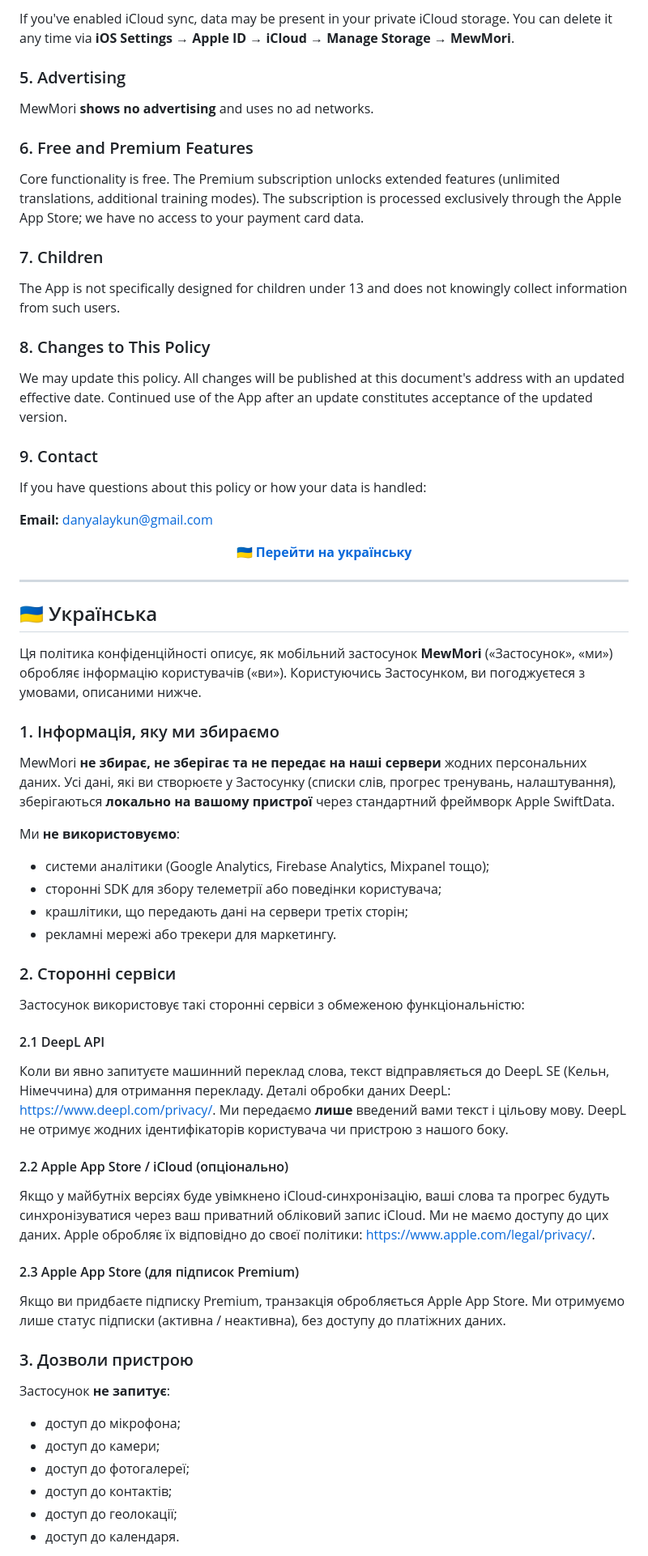
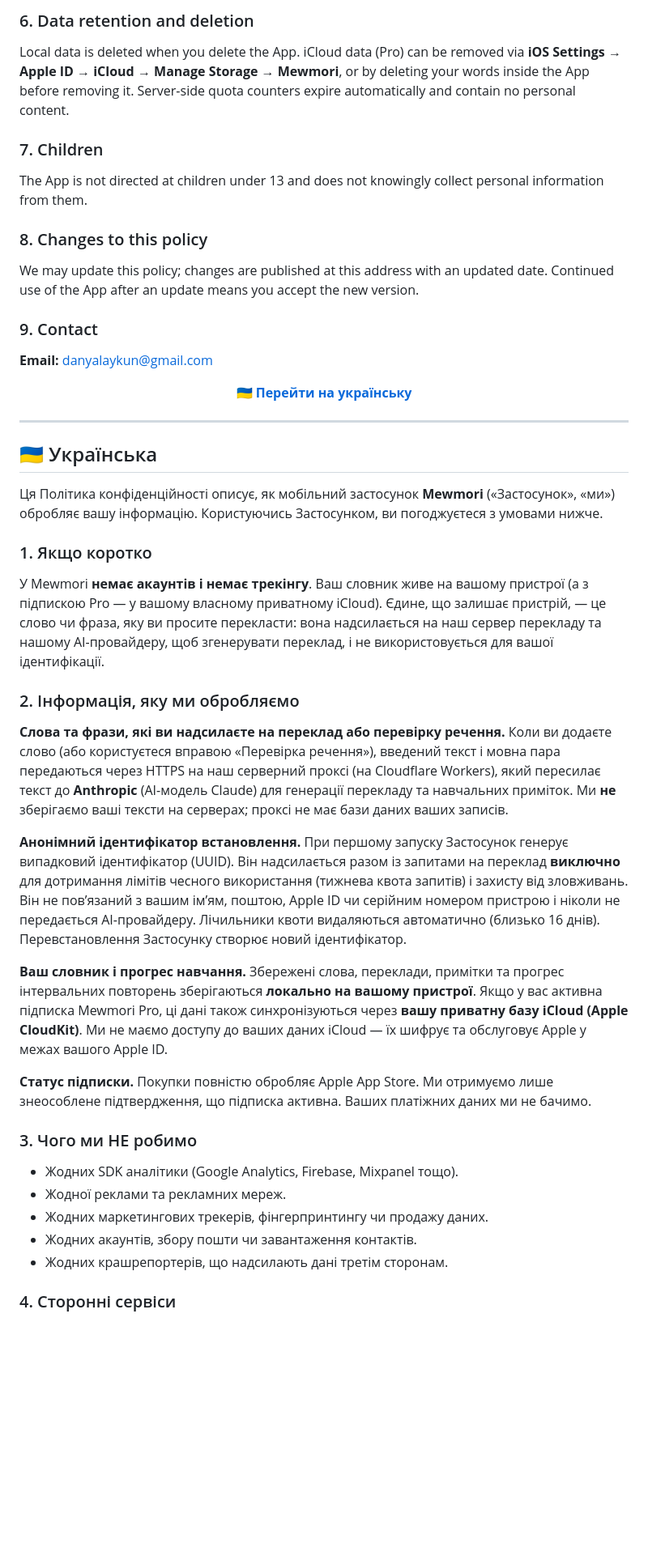
Before and after one commit to DanyaLaikun/privacy, a Markdown page: README.md, the part around one of its changes. Shown at 81% size. GitHub-like rendering; blank space fills up the shorter version.

```diff
--- a/README.md
+++ b/README.md
@@ -59,25 +57,17 @@ All your data is stored **locally** in the app sandbox on your device. Deleting
 
-If you've enabled iCloud sync, data may be present in your private iCloud storage. You can delete it any time via **iOS Settings → Apple ID → iCloud → Manage Storage → MewMori**.
+### 6. Data retention and deletion
 
-### 5. Advertising
-
-MewMori **shows no advertising** and uses no ad networks.
-
-### 6. Free and Premium Features
-
-Core functionality is free. The Premium subscription unlocks extended features (unlimited translations, additional training modes). The subscription is processed exclusively through the Apple App Store; we have no access to your payment card data.
+Local data is deleted when you delete the App. iCloud data (Pro) can be removed via **iOS Settings → Apple ID → iCloud → Manage Storage → Mewmori**, or by deleting your words inside the App before removing it. Server-side quota counters expire automatically and contain no personal content.
 
 ### 7. Children
 
-The App is not specifically designed for children under 13 and does not knowingly collect information from such users.
+The App is not directed at children under 13 and does not knowingly collect personal information from them.
 
-### 8. Changes to This Policy
+### 8. Changes to this policy
 
-We may update this policy. All changes will be published at this document's address with an updated effective date. Continued use of the App after an update constitutes acceptance of the updated version.
+We may update this policy; changes are published at this address with an updated date. Continued use of the App after an update means you accept the new version.
 
 ### 9. Contact
-
-If you have questions about this policy or how your data is handled:
 
 **Email:** danyalaykun@gmail.com
 
@@ -91,39 +81,29 @@ If you have questions about this policy or how your data is handled:
 
 ## 🇺🇦 Українська
 
-Ця політика конфіденційності описує, як мобільний застосунок **MewMori** («Застосунок», «ми») обробляє інформацію користувачів («ви»). Користуючись Застосунком, ви погоджуєтеся з умовами, описаними нижче.
+Ця Політика конфіденційності описує, як мобільний застосунок **Mewmori** («Застосунок», «ми») обробляє вашу інформацію. Користуючись Застосунком, ви погоджуєтеся з умовами нижче.
 
-### 1. Інформація, яку ми збираємо
+### 1. Якщо коротко
 
-MewMori **не збирає, не зберігає та не передає на наші сервери** жодних персональних даних. Усі дані, які ви створюєте у Застосунку (списки слів, прогрес тренувань, налаштування), зберігаються **локально на вашому пристрої** через стандартний фреймворк Apple SwiftData.
+У Mewmori **немає акаунтів і немає трекінгу**. Ваш словник живе на вашому пристрої (а з підпискою Pro — у вашому власному приватному iCloud). Єдине, що залишає пристрій, — це слово чи фраза, яку ви просите перекласти: вона надсилається на наш сервер перекладу та нашому AI-провайдеру, щоб згенерувати переклад, і не використовується для вашої ідентифікації.
 
-Ми **не використовуємо**:
-- системи аналітики (Google Analytics, Firebase Analytics, Mixpanel тощо);
-- сторонні SDK для збору телеметрії або поведінки користувача;
-- крашлітики, що передають дані на сервери третіх сторін;
-- рекламні мережі або трекери для маркетингу.
+### 2. Інформація, яку ми обробляємо
 
-### 2. Сторонні сервіси
+**Слова та фрази, які ви надсилаєте на переклад або перевірку речення.** Коли ви додаєте слово (або користуєтеся вправою «Перевірка речення»), введений текст і мовна пара передаються через HTTPS на наш серверний проксі (на Cloudflare Workers), який пересилає текст до **Anthropic** (AI-модель Claude) для генерації перекладу та навчальних приміток. Ми **не** зберігаємо ваші тексти на серверах; проксі не має бази даних ваших записів.
 
-Застосунок використовує такі сторонні сервіси з обмеженою функціональністю:
+**Анонімний ідентифікатор встановлення.** При першому запуску Застосунок генерує випадковий ідентифікатор (UUID). Він надсилається разом із запитами на переклад **виключно** для дотримання лімітів чесного використання (тижнева квота запитів) і захисту від зловживань. Він не повʼязаний з вашим імʼям, поштою, Apple ID чи серійним номером пристрою і ніколи не передається AI-провайдеру. Лічильники квоти видаляються автоматично (близько 16 днів). Перевстановлення Застосунку створює новий ідентифікатор.
 
-#### 2.1 DeepL API
-Коли ви явно запитуєте машинний переклад слова, текст відправляється до DeepL SE (Кельн, Німеччина) для отримання перекладу. Деталі обробки даних DeepL: <https://www.deepl.com/privacy/>.
-Ми передаємо **лише** введений вами текст і цільову мову. DeepL не отримує жодних ідентифікаторів користувача чи пристрою з нашого боку.
+**Ваш словник і прогрес навчання.** Збережені слова, переклади, примітки та прогрес інтервальних повторень зберігаються **локально на вашому пристрої**. Якщо у вас активна підписка Mewmori Pro, ці дані також синхронізуються через **вашу приватну базу iCloud (Apple CloudKit)**. Ми не маємо доступу до ваших даних iCloud — їх шифрує та обслуговує Apple у межах вашого Apple ID.
 
-#### 2.2 Apple App Store / iCloud (опціонально)
-Якщо у майбутніх версіях буде увімкнено iCloud-синхронізацію, ваші слова та прогрес будуть синхронізуватися через ваш приватний обліковий запис iCloud. Ми не маємо доступу до цих даних. Apple обробляє їх відповідно до своєї політики: <https://www.apple.com/legal/privacy/>.
+**Статус підписки.** Покупки повністю обробляє Apple App Store. Ми отримуємо лише знеособлене підтвердження, що підписка активна. Ваших платіжних даних ми не бачимо.
 
-#### 2.3 Apple App Store (для підписок Premium)
-Якщо ви придбаєте підписку Premium, транзакція обробляється Apple App Store. Ми отримуємо лише статус підписки (активна / неактивна), без доступу до платіжних даних.
+### 3. Чого ми НЕ робимо
 
-### 3. Дозволи пристрою
+- Жодних SDK аналітики (Google Analytics, Firebase, Mixpanel тощо).
+- Жодної реклами та рекламних мереж.
+- Жодних маркетингових трекерів, фінгерпринтингу чи продажу даних.
+- Жодних акаунтів, збору пошти чи завантаження контактів.
+- Жодних крашрепортерів, що надсилають дані третім сторонам.
 
-Застосунок **не запитує**:
-- доступ до мікрофона;
-- доступ до камери;
-- доступ до фотогалереї;
-- доступ до контактів;
-- доступ до геолокації;
-- доступ до календаря.
+### 4. Сторонні сервіси
 
```
Also changed, not shown: other parts of README.md (+42 -51 lines), terms.md (added, +109 -0 lines).
